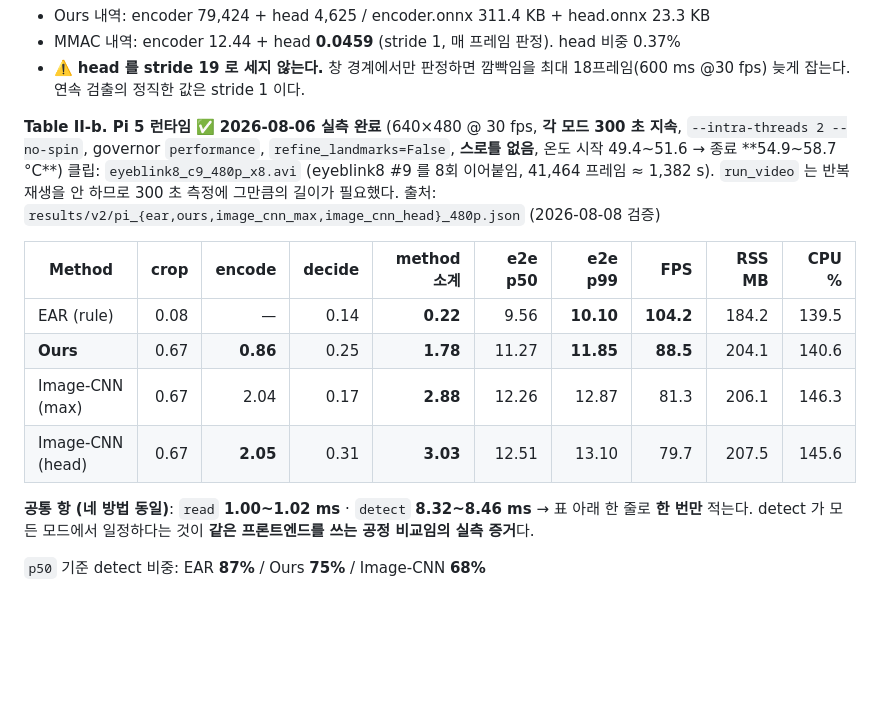
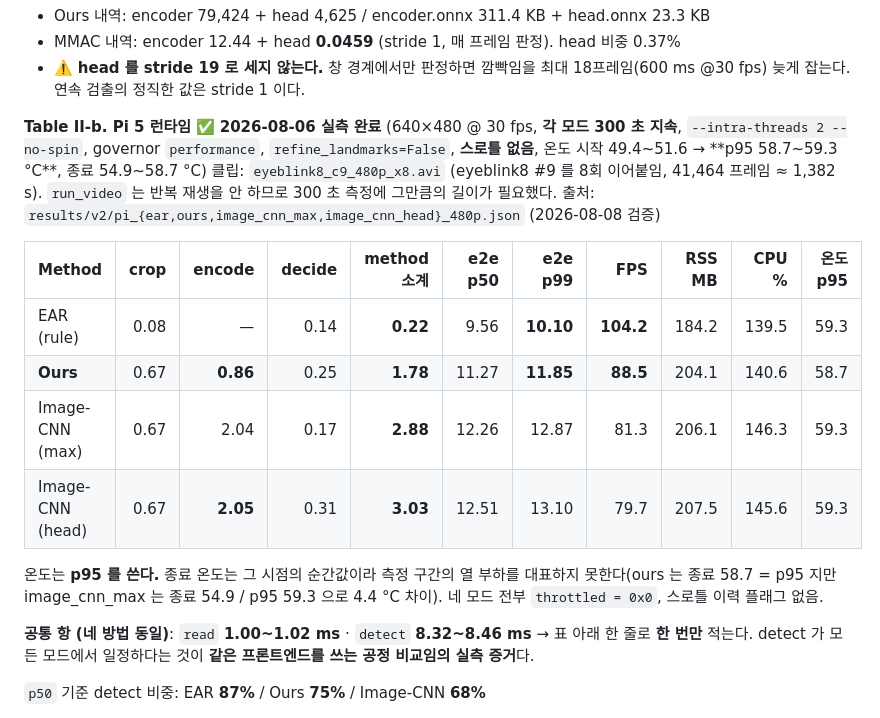
Before and after one commit to 221-int/IEEE_sensors, a Markdown page: docs/PAPER_OUTLINE.md, the part around the change. GitHub-like rendering; blank space fills up the shorter version.

Commit message:
Table II-b: 온도를 p95 로 보고
종료 온도는 그 시점의 순간값이라 측정 구간의 열 부하를 대표하지 못한다.
image_cnn_max 는 종료 54.9 인데 p95 는 59.3 으로 4.4 °C 차이가 난다.
p95 열 추가: EAR 59.3 / ours 58.7 / max 59.3 / head 59.3.
네 모드 전부 throttled=0x0, 이력 플래그 없음.

Co-Authored-By: Claude Opus 5 <noreply@anthropic.com>

```diff
--- a/docs/PAPER_OUTLINE.md
+++ b/docs/PAPER_OUTLINE.md
@@ -373,17 +373,21 @@ MediaPipe 로 같은 메시를 뽑는다. 즉 e2e 의 **88% 가 공통 항**이
 **Table II-b. Pi 5 런타임** ✅ **2026-08-06 실측 완료**
 (640×480 @ 30 fps, **각 모드 300 초 지속**, `--intra-threads 2 --no-spin`,
 governor `performance`, `refine_landmarks=False`, **스로틀 없음**,
-온도 시작 49.4~51.6 → 종료 **54.9~58.7 °C**)
+온도 시작 49.4~51.6 → **p95 58.7~59.3 °C**, 종료 54.9~58.7 °C)
 클립: `eyeblink8_c9_480p_x8.avi` (eyeblink8 #9 를 8회 이어붙임, 41,464 프레임 ≈ 1,382 s).
 `run_video` 는 반복 재생을 안 하므로 300 초 측정에 그만큼의 길이가 필요했다.
 출처: `results/v2/pi_{ear,ours,image_cnn_max,image_cnn_head}_480p.json` (2026-08-08 검증)
 
-| Method | crop | encode | decide | **method 소계** | e2e p50 | e2e p99 | FPS | RSS MB | CPU % |
-|---|---:|---:|---:|---:|---:|---:|---:|---:|---:|
-| EAR (rule) | 0.08 | — | 0.14 | **0.22** | 9.56 | **10.10** | **104.2** | 184.2 | 139.5 |
-| **Ours** | 0.67 | **0.86** | 0.25 | **1.78** | 11.27 | **11.85** | **88.5** | 204.1 | 140.6 |
-| Image-CNN (max) | 0.67 | 2.04 | 0.17 | **2.88** | 12.26 | 12.87 | 81.3 | 206.1 | 146.3 |
-| Image-CNN (head) | 0.67 | **2.05** | 0.31 | **3.03** | 12.51 | 13.10 | 79.7 | 207.5 | 145.6 |
+| Method | crop | encode | decide | **method 소계** | e2e p50 | e2e p99 | FPS | RSS MB | CPU % | 온도 p95 |
+|---|---:|---:|---:|---:|---:|---:|---:|---:|---:|---:|
+| EAR (rule) | 0.08 | — | 0.14 | **0.22** | 9.56 | **10.10** | **104.2** | 184.2 | 139.5 | 59.3 |
+| **Ours** | 0.67 | **0.86** | 0.25 | **1.78** | 11.27 | **11.85** | **88.5** | 204.1 | 140.6 | 58.7 |
+| Image-CNN (max) | 0.67 | 2.04 | 0.17 | **2.88** | 12.26 | 12.87 | 81.3 | 206.1 | 146.3 | 59.3 |
+| Image-CNN (head) | 0.67 | **2.05** | 0.31 | **3.03** | 12.51 | 13.10 | 79.7 | 207.5 | 145.6 | 59.3 |
+
+온도는 **p95 를 쓴다.** 종료 온도는 그 시점의 순간값이라 측정 구간의 열 부하를 대표하지
+못한다(ours 는 종료 58.7 = p95 지만 image_cnn_max 는 종료 54.9 / p95 59.3 으로 4.4 °C 차이).
+네 모드 전부 `throttled = 0x0`, 스로틀 이력 플래그 없음.
 
 **공통 항 (네 방법 동일)**: `read` **1.00~1.02 ms** · `detect` **8.32~8.46 ms**
 → 표 아래 한 줄로 **한 번만** 적는다. detect 가 모든 모드에서 일정하다는 것이
```
